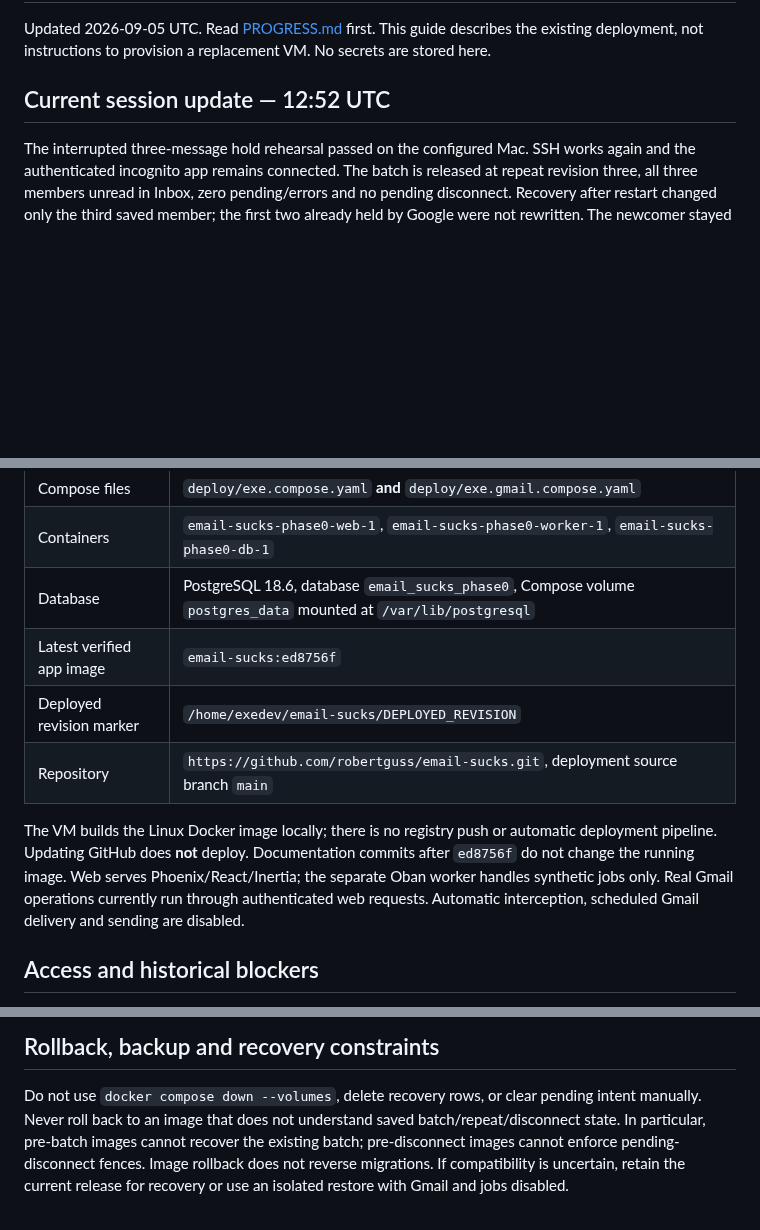
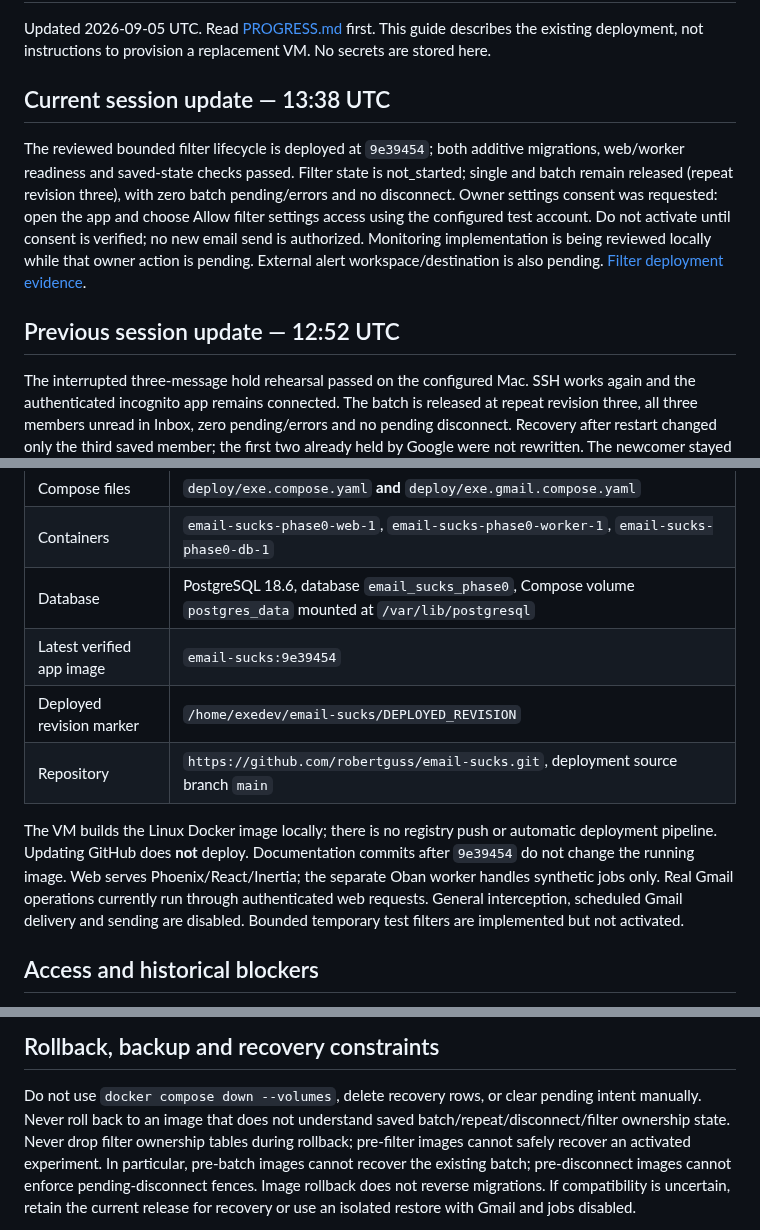
Before and after one commit to robertguss/email-sucks, a Markdown page: docs/exe-deployment-handoff.md, 3 parts joined by grey strips. GitHub-like rendering; blank space fills up the shorter version.

Commit message:
docs: record reviewed filter deployment and pending consent

```diff
--- a/docs/exe-deployment-handoff.md
+++ b/docs/exe-deployment-handoff.md
@@ -4,7 +4,19 @@ Updated 2026-09-05 UTC. Read [PROGRESS.md](../PROGRESS.md) first. This guide
 describes the existing deployment, not instructions to provision a replacement
 VM. No secrets are stored here.
 
-## Current session update — 12:52 UTC
+## Current session update — 13:38 UTC
+
+The reviewed bounded filter lifecycle is deployed at `9e39454`; both additive
+migrations, web/worker readiness and saved-state checks passed. Filter state is
+not_started; single and batch remain released (repeat revision three), with zero
+batch pending/errors and no disconnect. Owner settings consent was requested:
+open the app and choose Allow filter settings access using the configured test
+account. Do not activate until consent is verified; no new email send is
+authorized. Monitoring implementation is being reviewed locally while that
+owner action is pending. External alert workspace/destination is also pending.
+[Filter deployment evidence](evidence/phase-0/2026-09-05-filter-lifecycle.md).
+
+## Previous session update — 12:52 UTC
 
 The interrupted three-message hold rehearsal passed on the configured Mac. SSH
 works again and the authenticated incognito app remains connected. The batch is
@@ -38,16 +50,17 @@ refreshed it successfully without sign-in. No message/filter mutations occurred.
 | Compose files             | `deploy/exe.compose.yaml` **and** `deploy/exe.gmail.compose.yaml`                                               |
 | Containers                | `email-sucks-phase0-web-1`, `email-sucks-phase0-worker-1`, `email-sucks-phase0-db-1`                            |
 | Database                  | PostgreSQL 18.6, database `email_sucks_phase0`, Compose volume `postgres_data` mounted at `/var/lib/postgresql` |
-| Latest verified app image | `email-sucks:ed8756f`                                                                                           |
+| Latest verified app image | `email-sucks:9e39454`                                                                                           |
 | Deployed revision marker  | `/home/exedev/email-sucks/DEPLOYED_REVISION`                                                                    |
 | Repository                | `https://github.com/robertguss/email-sucks.git`, deployment source branch `main`                                |
 
 The VM builds the Linux Docker image locally; there is no registry push or
 automatic deployment pipeline. Updating GitHub does **not** deploy.
-Documentation commits after `ed8756f` do not change the running image. Web
+Documentation commits after `9e39454` do not change the running image. Web
 serves Phoenix/React/Inertia; the separate Oban worker handles synthetic jobs
 only. Real Gmail operations currently run through authenticated web requests.
-Automatic interception, scheduled Gmail delivery and sending are disabled.
+General interception, scheduled Gmail delivery and sending are disabled. Bounded
+temporary test filters are implemented but not activated.
 
 ## Access and historical blockers
 
@@ -229,7 +242,9 @@ count a login page or a synthetic test as live Gmail evidence.
 
 Do not use `docker compose down --volumes`, delete recovery rows, or clear
 pending intent manually. Never roll back to an image that does not understand
-saved batch/repeat/disconnect state. In particular, pre-batch images cannot
+saved batch/repeat/disconnect/filter ownership state. Never drop filter ownership
+tables during rollback; pre-filter images cannot safely recover an activated
+experiment. In particular, pre-batch images cannot
 recover the existing batch; pre-disconnect images cannot enforce
 pending-disconnect fences. Image rollback does not reverse migrations. If
 compatibility is uncertain, retain the current release for recovery or use an
```
Also changed, not shown: other parts of docs/exe-deployment-handoff.md (+1 -1 lines), PROGRESS.md (+22 -18 lines), 1 other file.
